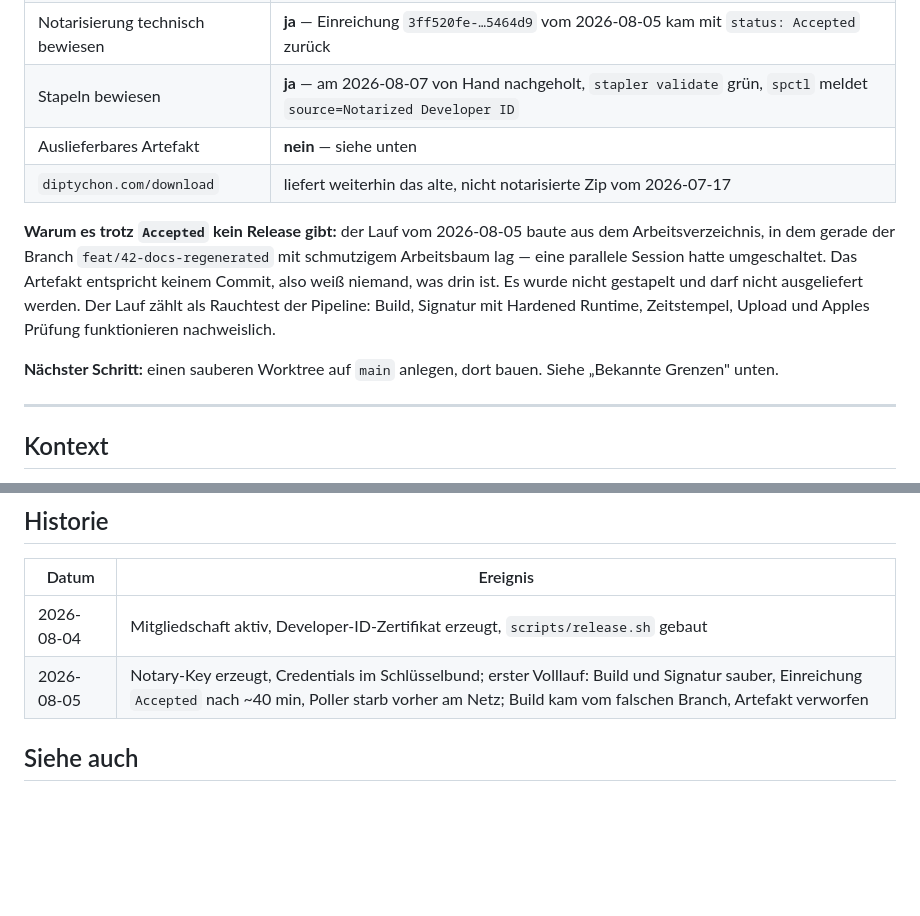
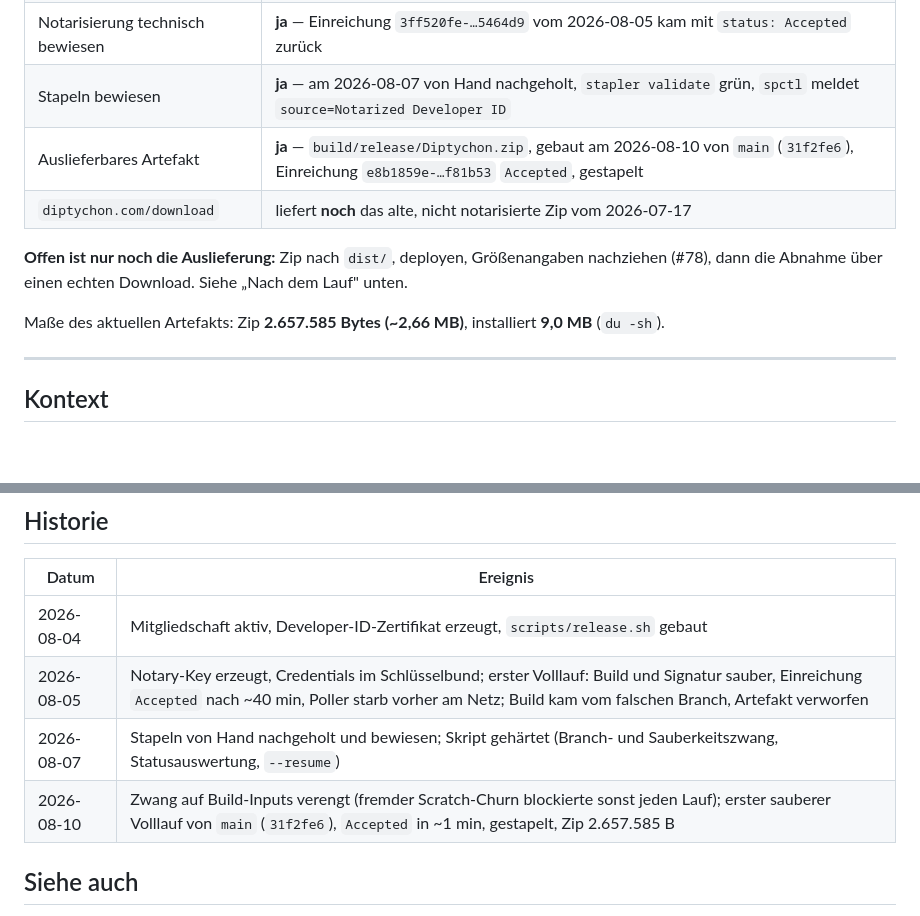
Before and after one commit to Tvk-sd/diptychon, a Markdown page: context/notarization-runbook.md, 2 parts joined by grey strips. GitHub-like rendering; blank space fills up the shorter version.

Commit message:
docs(69): notarisiertes Artefakt aus sauberem main-Lauf dokumentiert
Einreichung e8b1859e Accepted, gestapelt, 2.657.585 B Zip / 9,0 MB
installiert. Offen bleibt die Auslieferung und die Abnahme über einen
echten Download.

Co-Authored-By: Claude Opus 5 (1M context) <noreply@anthropic.com>

```diff
--- a/context/notarization-runbook.md
+++ b/context/notarization-runbook.md
@@ -19,19 +19,15 @@ verifiziert ist (Issue **#69**).
 | `scripts/release.sh` | vorhanden, einmal komplett durchgelaufen |
 | Notarisierung technisch bewiesen | **ja** — Einreichung `3ff520fe-…5464d9` vom 2026-08-05 kam mit `status: Accepted` zurück |
 | Stapeln bewiesen | **ja** — am 2026-08-07 von Hand nachgeholt, `stapler validate` grün, `spctl` meldet `source=Notarized Developer ID` |
-| Auslieferbares Artefakt | **nein** — siehe unten |
-| `diptychon.com/download` | liefert weiterhin das alte, nicht notarisierte Zip vom 2026-07-17 |
+| Auslieferbares Artefakt | **ja** — `build/release/Diptychon.zip`, gebaut am 2026-08-10 von `main` (`31f2fe6`), Einreichung `e8b1859e-…f81b53` `Accepted`, gestapelt |
+| `diptychon.com/download` | liefert **noch** das alte, nicht notarisierte Zip vom 2026-07-17 |
 
-**Warum es trotz `Accepted` kein Release gibt:** der Lauf vom 2026-08-05 baute
-aus dem Arbeitsverzeichnis, in dem gerade der Branch `feat/42-docs-regenerated`
-mit schmutzigem Arbeitsbaum lag — eine parallele Session hatte umgeschaltet.
-Das Artefakt entspricht keinem Commit, also weiß niemand, was drin ist. Es
-wurde nicht gestapelt und darf nicht ausgeliefert werden. Der Lauf zählt als
-Rauchtest der Pipeline: Build, Signatur mit Hardened Runtime, Zeitstempel,
-Upload und Apples Prüfung funktionieren nachweislich.
+**Offen ist nur noch die Auslieferung:** Zip nach `dist/`, deployen,
+Größenangaben nachziehen (#78), dann die Abnahme über einen echten Download.
+Siehe „Nach dem Lauf" unten.
 
-**Nächster Schritt:** einen sauberen Worktree auf `main` anlegen, dort bauen.
-Siehe „Bekannte Grenzen" unten.
+Maße des aktuellen Artefakts: Zip **2.657.585 Bytes (~2,66 MB)**, installiert
+**9,0 MB** (`du -sh`).
 
 ---
 
@@ -291,6 +287,8 @@ Pipe laufen lassen, oder in eine Datei mit `tee`.
 |---|---|
 | 2026-08-04 | Mitgliedschaft aktiv, Developer-ID-Zertifikat erzeugt, `scripts/release.sh` gebaut |
 | 2026-08-05 | Notary-Key erzeugt, Credentials im Schlüsselbund; erster Volllauf: Build und Signatur sauber, Einreichung `Accepted` nach ~40 min, Poller starb vorher am Netz; Build kam vom falschen Branch, Artefakt verworfen |
+| 2026-08-07 | Stapeln von Hand nachgeholt und bewiesen; Skript gehärtet (Branch- und Sauberkeitszwang, Statusauswertung, `--resume`) |
+| 2026-08-10 | Zwang auf Build-Inputs verengt (fremder Scratch-Churn blockierte sonst jeden Lauf); erster sauberer Volllauf von `main` (`31f2fe6`), `Accepted` in ~1 min, gestapelt, Zip 2.657.585 B |
 
 ## Siehe auch
 
```
Also changed, not shown: 2 other files.
